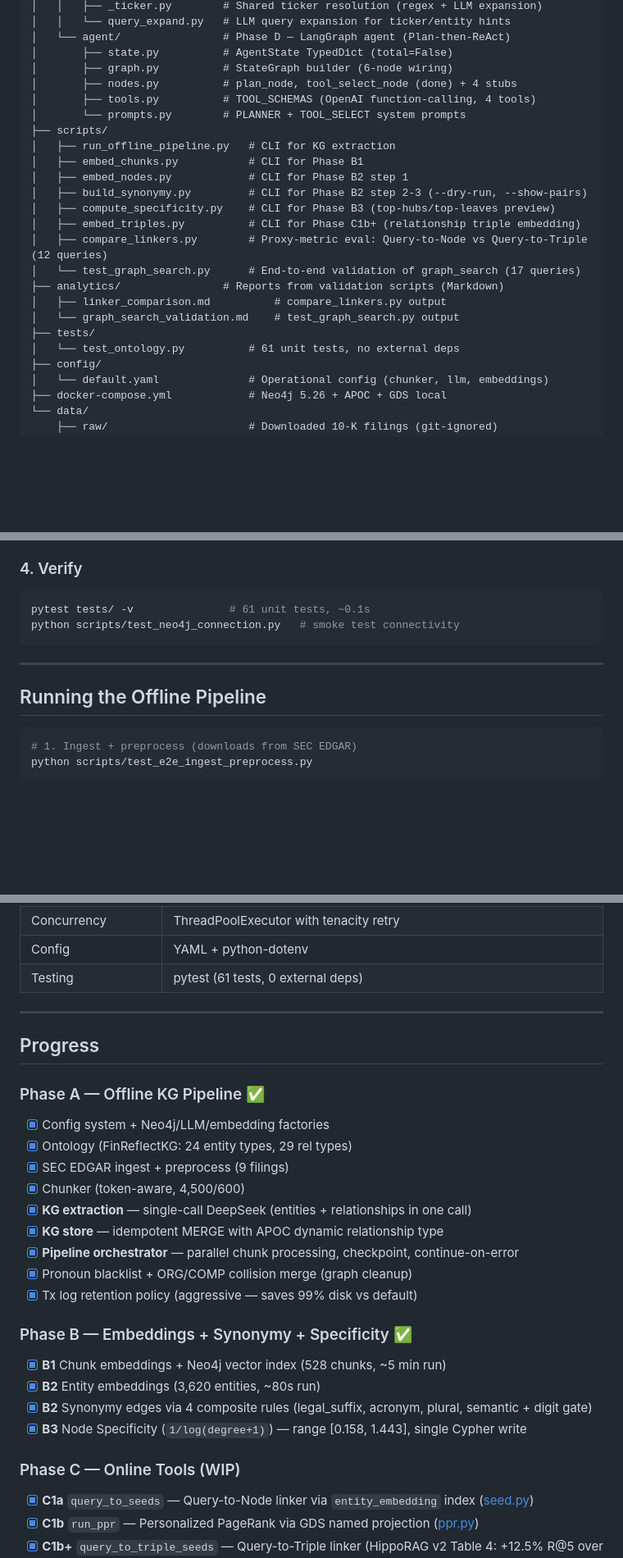
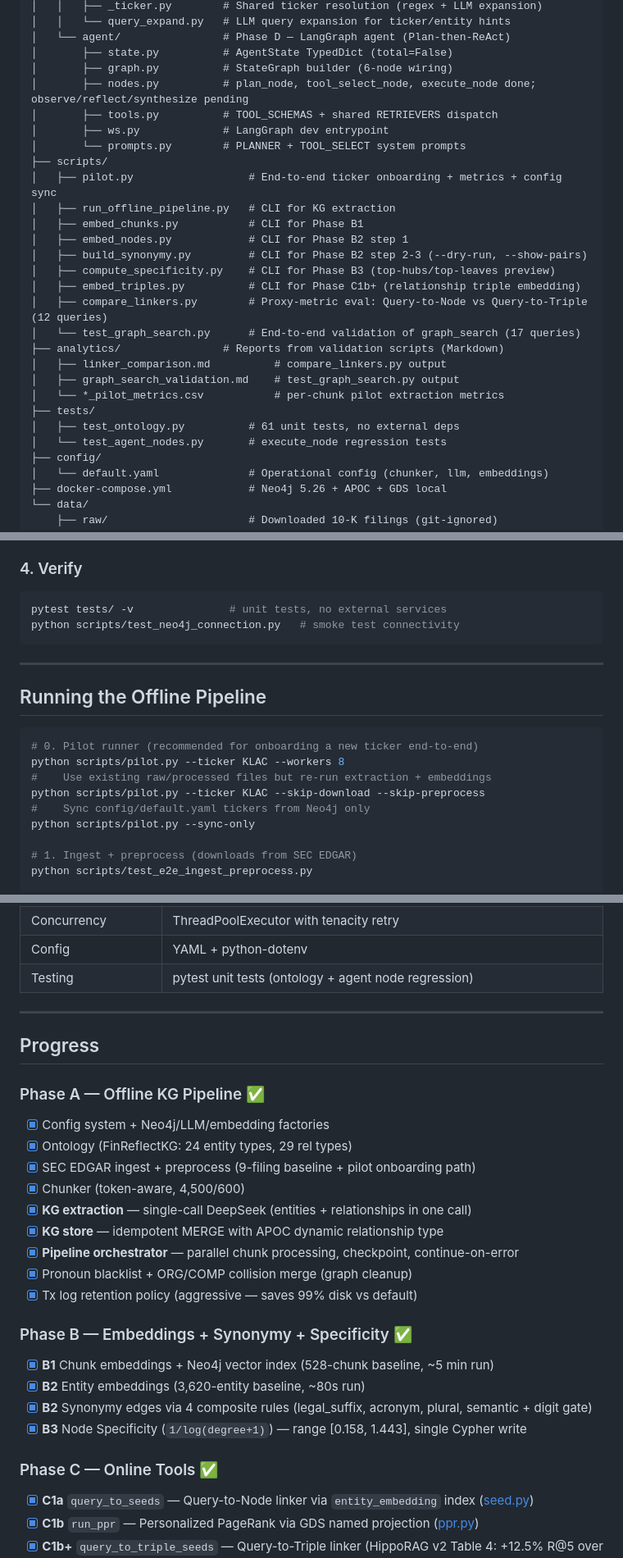
Before and after one commit to Semi-Graph-Project/Semi-Graph, a Markdown page: README.md, 3 parts joined by grey strips. Shown at 82% size. Rendered like a GitHub page; blank space fills up the shorter version.

````diff
--- a/README.md
+++ b/README.md
@@ -103,10 +107,12 @@ semigraph/
 │   └── agent/                # Phase D — LangGraph agent (Plan-then-ReAct)
 │       ├── state.py          # AgentState TypedDict (total=False)
 │       ├── graph.py          # StateGraph builder (6-node wiring)
-│       ├── nodes.py          # plan_node, tool_select_node (done) + 4 stubs
-│       ├── tools.py          # TOOL_SCHEMAS (OpenAI function-calling, 4 tools)
+│       ├── nodes.py          # plan_node, tool_select_node, execute_node done; observe/reflect/synthesize pending
+│       ├── tools.py          # TOOL_SCHEMAS + shared RETRIEVERS dispatch
+│       ├── ws.py             # LangGraph dev entrypoint
 │       └── prompts.py        # PLANNER + TOOL_SELECT system prompts
 ├── scripts/
+│   ├── pilot.py                  # End-to-end ticker onboarding + metrics + config sync
 │   ├── run_offline_pipeline.py   # CLI for KG extraction
 │   ├── embed_chunks.py           # CLI for Phase B1
 │   ├── embed_nodes.py            # CLI for Phase B2 step 1
@@ -117,9 +123,11 @@ semigraph/
 │   └── test_graph_search.py      # End-to-end validation of graph_search (17 queries)
 ├── analytics/                # Reports from validation scripts (Markdown)
 │   ├── linker_comparison.md          # compare_linkers.py output
-│   └── graph_search_validation.md    # test_graph_search.py output
+│   ├── graph_search_validation.md    # test_graph_search.py output
+│   └── *_pilot_metrics.csv           # per-chunk pilot extraction metrics
 ├── tests/
-│   └── test_ontology.py          # 61 unit tests, no external deps
+│   ├── test_ontology.py          # 61 unit tests, no external deps
+│   └── test_agent_nodes.py       # execute_node regression tests
 ├── config/
 │   └── default.yaml              # Operational config (chunker, llm, embeddings)
 ├── docker-compose.yml            # Neo4j 5.26 + APOC + GDS local
@@ -168,7 +176,7 @@ Tx log policy is set aggressive in `docker-compose.yml` — logs cap at ~50 MB i
 ### 4. Verify
 
 ```bash
-pytest tests/ -v               # 61 unit tests, ~0.1s
+pytest tests/ -v               # unit tests, no external services
 python scripts/test_neo4j_connection.py   # smoke test connectivity
 ```
 
@@ -177,6 +185,13 @@ python scripts/test_neo4j_connection.py   # smoke test connectivity
 ## Running the Offline Pipeline
 
 ```bash
+# 0. Pilot runner (recommended for onboarding a new ticker end-to-end)
+python scripts/pilot.py --ticker KLAC --workers 8
+#    Use existing raw/processed files but re-run extraction + embeddings
+python scripts/pilot.py --ticker KLAC --skip-download --skip-preprocess
+#    Sync config/default.yaml tickers from Neo4j only
+python scripts/pilot.py --sync-only
+
 # 1. Ingest + preprocess (downloads from SEC EDGAR)
 python scripts/test_e2e_ingest_preprocess.py
 
@@ -262,7 +284,7 @@ The pipeline is **idempotent**: re-running skips chunks/entities that already ha
 | String matching | rapidfuzz (synonymy hybrid scoring) |
 | Concurrency | ThreadPoolExecutor with tenacity retry |
 | Config | YAML + python-dotenv |
-| Testing | pytest (61 tests, 0 external deps) |
+| Testing | pytest unit tests (ontology + agent node regression) |
 
 ---
 
@@ -272,7 +294,7 @@ The pipeline is **idempotent**: re-running skips chunks/entities that already ha
 
 - [x] Config system + Neo4j/LLM/embedding factories
 - [x] Ontology (FinReflectKG: 24 entity types, 29 rel types)
-- [x] SEC EDGAR ingest + preprocess (9 filings)
+- [x] SEC EDGAR ingest + preprocess (9-filing baseline + pilot onboarding path)
 - [x] Chunker (token-aware, 4,500/600)
 - [x] **KG extraction** — single-call DeepSeek (entities + relationships in one call)
 - [x] **KG store** — idempotent MERGE with APOC dynamic relationship type
@@ -282,12 +304,12 @@ The pipeline is **idempotent**: re-running skips chunks/entities that already ha
 
 ### Phase B — Embeddings + Synonymy + Specificity ✅
 
-- [x] **B1** Chunk embeddings + Neo4j vector index (528 chunks, ~5 min run)
-- [x] **B2** Entity embeddings (3,620 entities, ~80s run)
+- [x] **B1** Chunk embeddings + Neo4j vector index (528-chunk baseline, ~5 min run)
+- [x] **B2** Entity embeddings (3,620-entity baseline, ~80s run)
 - [x] **B2** Synonymy edges via 4 composite rules (legal_suffix, acronym, plural, semantic + digit gate)
 - [x] **B3** Node Specificity (`1/log(degree+1)`) — range [0.158, 1.443], single Cypher write
 
-### Phase C — Online Tools (WIP)
+### Phase C — Online Tools ✅
 
 - [x] **C1a** `query_to_seeds` — Query-to-Node linker via `entity_embedding` index ([seed.py](src/semigraph/online/seed.py))
 - [x] **C1b** `run_ppr` — Personalized PageRank via GDS named projection ([ppr.py](src/semigraph/online/ppr.py))
````
Also changed, not shown: other parts of README.md (+40 -26 lines).
